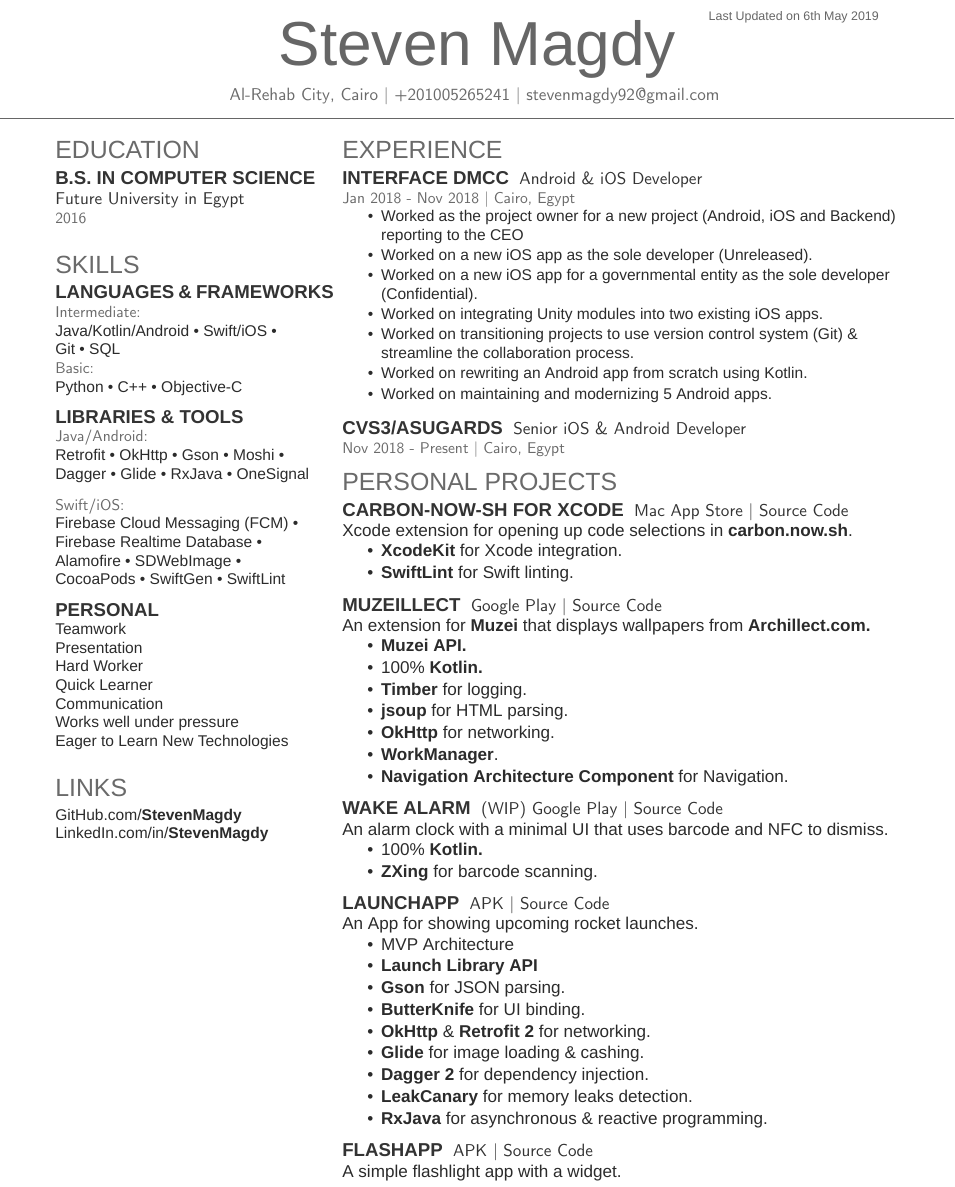
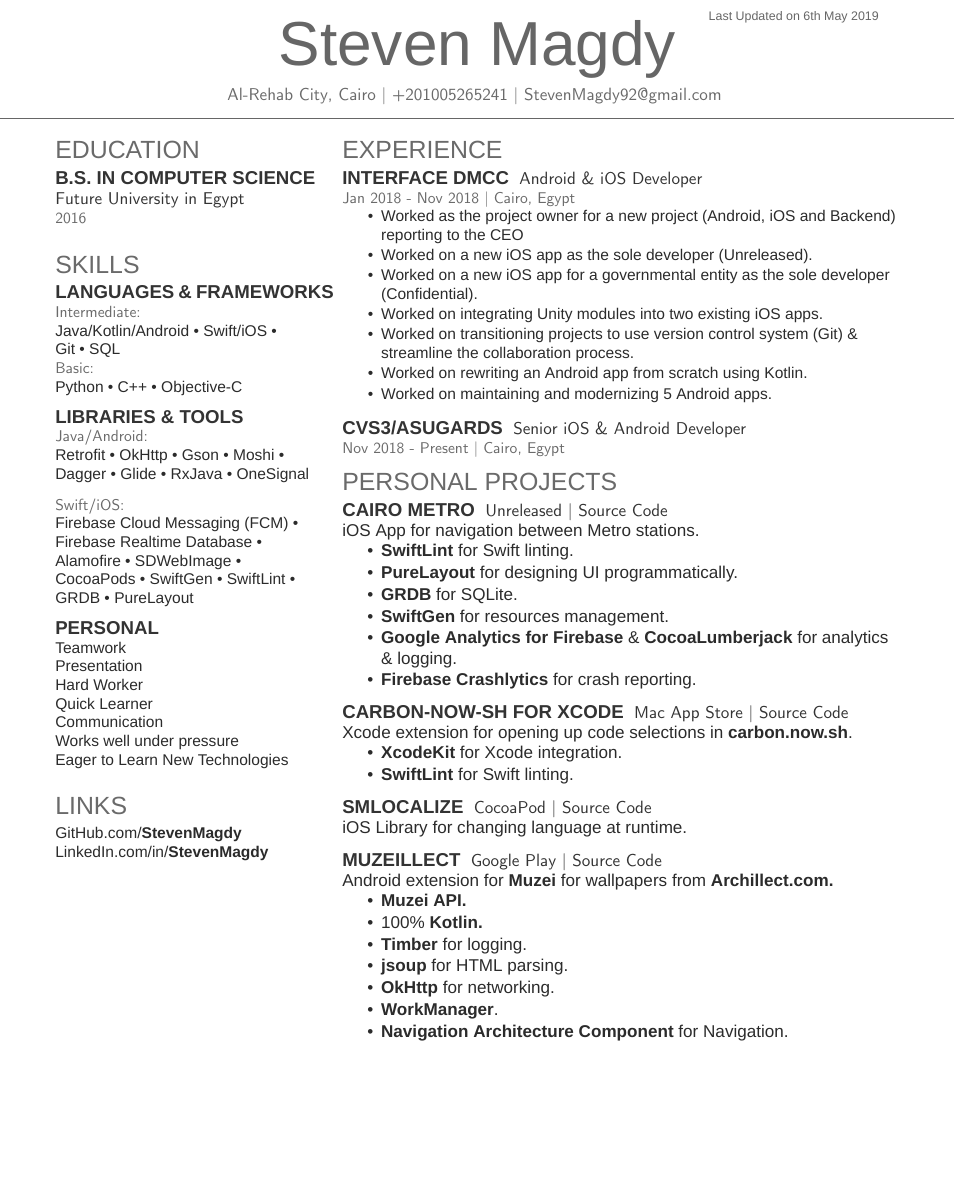
Before and after one commit to StevenSorial/Resume, a LaTeX CV (Resume.tex): part of page 1 of 2 before the commit and part of the page after it, cut so that both start at the same text, the shorter picture padded with empty space. Compiled offline with XeLaTeX; a missing font is replaced by an installed copy or a similar font.

Commit message:
Add Cairo Metro & SMLocalize and remove old projects

```diff
--- a/Resume.tex
+++ b/Resume.tex
@@ -67,7 +67,7 @@
 %
 %%%%%%%%%%%%%%%%%%%%%%%%%%%%%%%%%%%%%%
 \namesection{Steven Magdy}{ \urlstyle{same}
-Al-Rehab City, Cairo | +201005265241 | \href{mailto:stevenmagdy92@gmail.com}{stevenmagdy92@gmail.com}
+Al-Rehab City, Cairo | +201005265241 | \href{mailto:stevenmagdy92@gmail.com}{StevenMagdy92@gmail.com}
 }
 
 %%%%%%%%%%%%%%%%%%%%%%%%%%%%%%%%%%%%%%
@@ -110,7 +110,8 @@ Dagger \textbullet{} Glide \textbullet{} RxJava \textbullet{} OneSignal \\
 Firebase Cloud Messaging (FCM) \textbullet{} \\
 Firebase Realtime Database \textbullet{} \\
 Alamofire \textbullet{} SDWebImage \textbullet{} \\
-CocoaPods \textbullet{} SwiftGen \textbullet{} SwiftLint
+CocoaPods \textbullet{} SwiftGen \textbullet{} SwiftLint \textbullet{}  \\
+GRDB  \textbullet{} PureLayout
 \sectionsep
 
 \subsection{personal}
@@ -171,18 +172,37 @@ Eager to Learn New Technologies
 %%%%%%%%%%%%%%%%%%%%%%%%%%%%%%%%%%%%%%
 
 \section{Personal projects}
+
+\runsubsection{Cairo Metro}
+\descript{Unreleased | \href{http://github.com/StevenMagdy/CairoMetro-iOS}{Source Code}}
+iOS App for navigation between Metro stations.
+\begin{tightemize}
+\item \textbf{\href{http://github.com/realm/SwiftLint}{SwiftLint}} for Swift linting.
+\item \textbf{\href{http://github.com/PureLayout/PureLayout}{PureLayout}} for designing UI programmatically.
+\item \textbf{\href{http://github.com/groue/GRDB.swift}{GRDB}} for SQLite.
+\item \textbf{\href{http://github.com/SwiftGen/SwiftGen}{SwiftGen}} for resources management.
+\item \textbf{Google Analytics for Firebase} \& \textbf{\href{http://github.com/CocoaLumberjack/CocoaLumberjack}{CocoaLumberjack}} for analytics \& logging.
+\item \textbf{Firebase Crashlytics} for crash reporting.
+\end{tightemize}
+\sectionsep
+
 \runsubsection{carbon-now-sh for Xcode}
-\descript{\href{https://itunes.apple.com/eg/app/id1451973144}{Mac App Store} | \href{https://github.com/StevenMagdy/CarboNow4Xcode}{Source Code}}
-Xcode extension for opening up code selections in  \textbf{\href{https://carbon.now.sh/}{carbon.now.sh}}.
+\descript{\href{http://itunes.apple.com/eg/app/id1451973144}{Mac App Store} | \href{http://github.com/StevenMagdy/CarboNow4Xcode}{Source Code}}
+Xcode extension for opening up code selections in  \textbf{\href{http://carbon.now.sh/}{carbon.now.sh}}.
 \begin{tightemize}
-\item \textbf{\href{https://developer.apple.com/documentation/xcodekit}{XcodeKit}} for Xcode integration.
-\item \textbf{\href{https://github.com/realm/SwiftLint}{SwiftLint}} for Swift linting.
+\item \textbf{\href{http://developer.apple.com/documentation/xcodekit}{XcodeKit}} for Xcode integration.
+\item \textbf{\href{http://github.com/realm/SwiftLint}{SwiftLint}} for Swift linting.
 \end{tightemize}
+\sectionsep
+
+\runsubsection{SMLocalize}
+\descript{\href{http://cocoapods.org/pods/SMLocalize}{CocoaPod} | \href{http://github.com/StevenMagdy/SMLocalize}{Source Code}}
+iOS Library for changing language at runtime.
 \sectionsep
 
 \runsubsection{Muzeillect}
 \descript{\href{http://play.google.com/store/apps/details?id=com.steven.muzeillect}{Google Play} | \href{http://github.com/StevenMagdy/Muzeillect}{Source Code}}
-An extension for \textbf{\href{http://muzei.co}{Muzei}} that displays wallpapers from \textbf{\href{http://Archillect.com}{Archillect.com.}}
+Android extension for \textbf{\href{http://muzei.co}{Muzei}} for wallpapers from \textbf{\href{http://Archillect.com}{Archillect.com.}}
 \begin{tightemize}
 \item \textbf{\href{http://api.muzei.co}{Muzei API.}}
 \item 100\% \textbf{\href{http://kotlinlang.org}{Kotlin.}}
@@ -194,37 +214,5 @@ An extension for \textbf{\href{http://muzei.co}{Muzei}} that displays wallpapers
 \end{tightemize}
 \sectionsep
 
-\runsubsection{Wake Alarm}
-\descript{(WIP) \href{http://play.google.com/store/apps/details?id=com.steven.wakealarm}{Google Play} | \href{http://github.com/StevenMagdy/WakeAlarm}{Source Code}}
-An alarm clock with a minimal UI that uses barcode and NFC to dismiss.
-\begin{tightemize}
-\item 100\% \textbf{\href{http://kotlinlang.org}{Kotlin.}}
-\item \textbf{\href{http://github.com/zxing/zxing}{ZXing}} for barcode scanning.
-\end{tightemize}
-\sectionsep
-
-\runsubsection{LaunchApp}
-\descript{\href{http://github.com/StevenMagdy/LaunchApp/releases/download/v1.0/LaunchApp.apk}{APK} | \href{http://github.com/StevenMagdy/LaunchApp}{Source Code}}
-An App for showing upcoming rocket launches.
-\begin{tightemize}
-\item MVP Architecture
-\item  \textbf{\href{http://launchlibrary.net/}{Launch Library API}}
-\item \textbf{\href{http://github.com/google/gson}{Gson}} for JSON parsing.
-\item \textbf{\href{http://jakewharton.github.io/butterknife/}{ButterKnife}} for UI binding.
-\item \textbf{\href{http://square.github.io/okhttp}{OkHttp}} \& \textbf{\href{http://square.github.io/retrofit}{Retrofit 2}} for networking.
-\item \textbf{\href{http://github.com/bumptech/glide}{Glide}} for image loading \& cashing.
-\item \textbf{\href{http://github.com/google/dagger}{Dagger 2}} for dependency injection.
-\item \textbf{\href{http://github.com/square/leakcanary}{LeakCanary}} for memory leaks detection.
-\item \textbf{\href{http://github.com/ReactiveX/RxJava}{RxJava}} for asynchronous \& reactive programming.
-\end{tightemize}
-\sectionsep
-
-\runsubsection{FlashApp}
-\descript{\href{http://github.com/StevenMagdy/FlashApp/releases/download/v1.0/FlashApp.apk}{APK} | \href{http://github.com/StevenMagdy/FlashApp}{Source Code}}
-A simple flashlight app with a widget.
-\sectionsep
-
-
-
 \end{minipage}
 \end{document}  \documentclass[]{article}
```
Also changed, not shown: Resume.pdf, Resume.tex (2 more changed lines).
